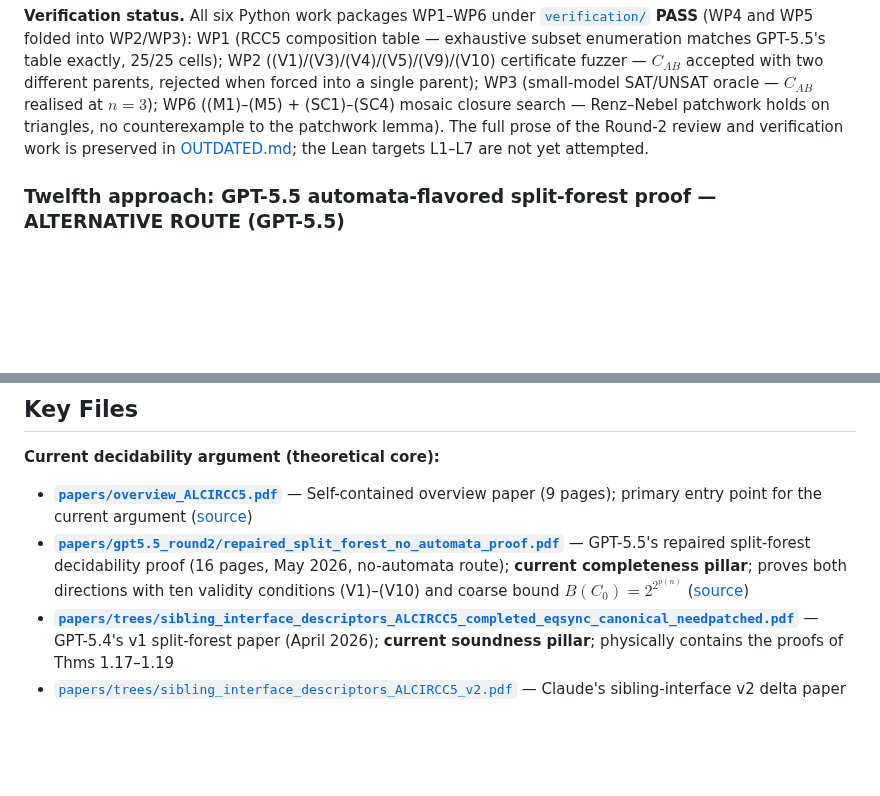
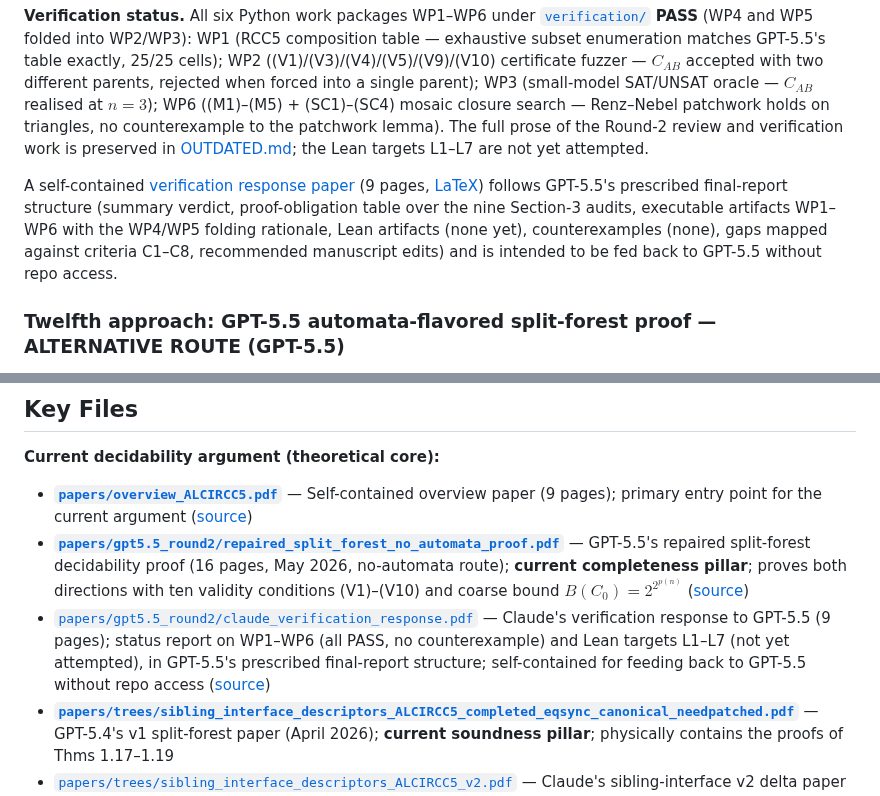
Before and after one commit to lambdamikel/alcircc5, a Markdown page: README.md, 2 parts joined by grey strips. Drawn GitHub-style; blank space fills up the shorter version.

Commit message:
Link Claude's verification response paper from README
Add pointer in the Verification status paragraph and an entry in the
Key Files / Current decidability argument section.

Co-Authored-By: Claude Opus 4.7 <noreply@anthropic.com>

```diff
--- a/README.md
+++ b/README.md
@@ -312,6 +312,8 @@ GPT-5.5's [repaired proof](papers/gpt5.5_round2/repaired_split_forest_no_automat
 
 **Verification status.** All six Python work packages WP1–WP6 under [`verification/`](verification/) **PASS** (WP4 and WP5 folded into WP2/WP3): WP1 (RCC5 composition table — exhaustive subset enumeration matches GPT-5.5's table exactly, 25/25 cells); WP2 ((V1)/(V3)/(V4)/(V5)/(V9)/(V10) certificate fuzzer — $C_{AB}$ accepted with two different parents, rejected when forced into a single parent); WP3 (small-model SAT/UNSAT oracle — $C_{AB}$ realised at $n=3$); WP6 ((M1)–(M5) + (SC1)–(SC4) mosaic closure search — Renz–Nebel patchwork holds on triangles, no counterexample to the patchwork lemma). The full prose of the Round-2 review and verification work is preserved in [OUTDATED.md](OUTDATED.md); the Lean targets L1–L7 are not yet attempted.
 
+A self-contained [verification response paper](https://github.com/lambdamikel/alcircc5/blob/master/papers/gpt5.5_round2/claude_verification_response.pdf) (9 pages, [LaTeX](https://github.com/lambdamikel/alcircc5/blob/master/papers/gpt5.5_round2/claude_verification_response.tex)) follows GPT-5.5's prescribed final-report structure (summary verdict, proof-obligation table over the nine Section-3 audits, executable artifacts WP1–WP6 with the WP4/WP5 folding rationale, Lean artifacts (none yet), counterexamples (none), gaps mapped against criteria C1–C8, recommended manuscript edits) and is intended to be fed back to GPT-5.5 without repo access.
+
 ### Twelfth approach: GPT-5.5 automata-flavored split-forest proof — ALTERNATIVE ROUTE (GPT-5.5)
 
 **This proof independently establishes the decidability of ALCI\_RCC5** — a second, self-contained proof produced by GPT-5.5 about a week before the no-automata round-2 proof. Same target theorem as the eleventh approach, same overall split-forest architecture, but a different discipline for vertical PP/PPI eventualities.
@@ -475,6 +477,7 @@ Four Python scripts under [`verification/python/`](https://github.com/lambdamike
 **Current decidability argument (theoretical core):**
 - [**`papers/overview_ALCIRCC5.pdf`**](https://github.com/lambdamikel/alcircc5/blob/master/papers/overview_ALCIRCC5.pdf) — Self-contained overview paper (9 pages); primary entry point for the current argument ([source](https://github.com/lambdamikel/alcircc5/blob/master/papers/overview_ALCIRCC5.tex))
 - [**`papers/gpt5.5_round2/repaired_split_forest_no_automata_proof.pdf`**](https://github.com/lambdamikel/alcircc5/blob/master/papers/gpt5.5_round2/repaired_split_forest_no_automata_proof.pdf) — GPT-5.5's repaired split-forest decidability proof (16 pages, May 2026, no-automata route); **current completeness pillar**; proves both directions with ten validity conditions (V1)–(V10) and coarse bound $B(C_0) = 2^{2^{p(n)}}$ ([source](https://github.com/lambdamikel/alcircc5/blob/master/papers/gpt5.5_round2/repaired_split_forest_no_automata_proof.tex))
+- [`papers/gpt5.5_round2/claude_verification_response.pdf`](https://github.com/lambdamikel/alcircc5/blob/master/papers/gpt5.5_round2/claude_verification_response.pdf) — Claude's verification response to GPT-5.5 (9 pages); status report on WP1–WP6 (all PASS, no counterexample) and Lean targets L1–L7 (not yet attempted), in GPT-5.5's prescribed final-report structure; self-contained for feeding back to GPT-5.5 without repo access ([source](https://github.com/lambdamikel/alcircc5/blob/master/papers/gpt5.5_round2/claude_verification_response.tex))
 - [**`papers/trees/sibling_interface_descriptors_ALCIRCC5_completed_eqsync_canonical_needpatched.pdf`**](https://github.com/lambdamikel/alcircc5/blob/master/papers/trees/sibling_interface_descriptors_ALCIRCC5_completed_eqsync_canonical_needpatched.pdf) — GPT-5.4's v1 split-forest paper (April 2026); **current soundness pillar**; physically contains the proofs of Thms 1.17–1.19
 - [`papers/trees/sibling_interface_descriptors_ALCIRCC5_v2.pdf`](https://github.com/lambdamikel/alcircc5/blob/master/papers/trees/sibling_interface_descriptors_ALCIRCC5_v2.pdf) — Claude's sibling-interface v2 delta paper (10 pages, May 2026); replaces v1 Def 1.5 / Def 1.7 / Thm 1.20-sketch under corrected generated-cover statements ([source](https://github.com/lambdamikel/alcircc5/blob/master/papers/trees/sibling_interface_descriptors_ALCIRCC5_v2.tex))
 - [`papers/trees/alcircc5_cover_tree_tableau_needall_patched.pdf`](https://github.com/lambdamikel/alcircc5/blob/master/papers/trees/alcircc5_cover_tree_tableau_needall_patched.pdf) — GPT-5.4's cover-tree tableau theory paper (the algorithmic layer)
```
